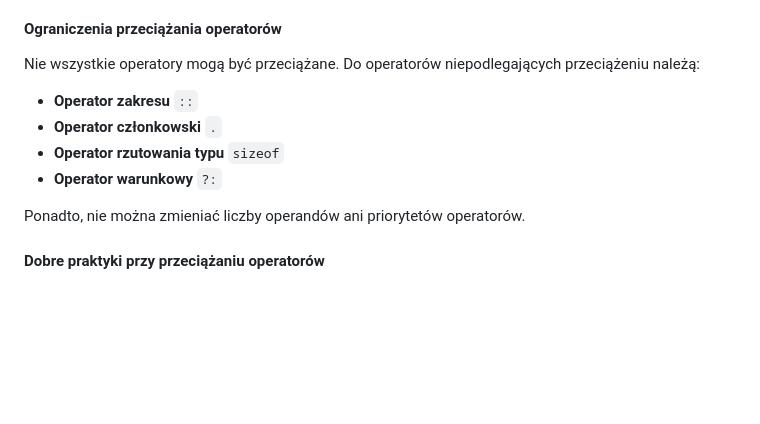
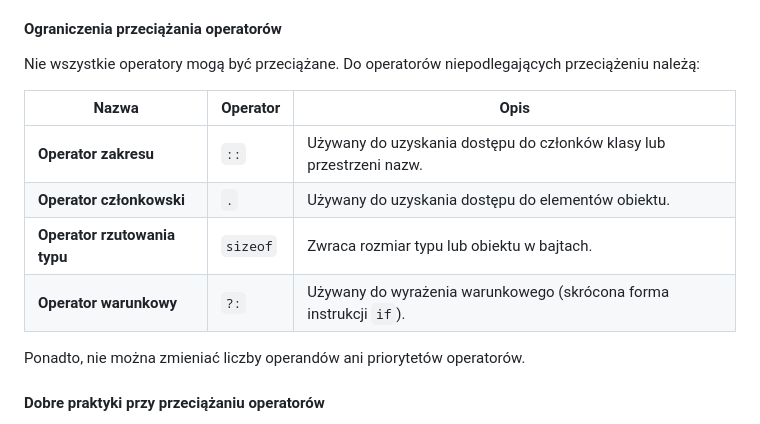
Before and after one commit to djeada/Od-C-do-Cpp, a Markdown page: notatki/18_przeciazanie.md, the part around the change. Rendered like a GitHub page; blank space fills up the shorter version.

```diff
--- a/notatki/18_przeciazanie.md
+++ b/notatki/18_przeciazanie.md
@@ -198,10 +198,12 @@ int main() {
 
 Nie wszystkie operatory mogą być przeciążane. Do operatorów niepodlegających przeciążeniu należą:
 
-- **Operator zakresu** `::`
-- **Operator członkowski** `.`
-- **Operator rzutowania typu** `sizeof`
-- **Operator warunkowy** `?:`
+| Nazwa                    | Operator | Opis                                                                 |
+|--------------------------|----------|----------------------------------------------------------------------|
+| **Operator zakresu**      | `::`     | Używany do uzyskania dostępu do członków klasy lub przestrzeni nazw.  |
+| **Operator członkowski**  | `.`      | Używany do uzyskania dostępu do elementów obiektu.                    |
+| **Operator rzutowania typu** | `sizeof` | Zwraca rozmiar typu lub obiektu w bajtach.                           |
+| **Operator warunkowy**    | `?:`     | Używany do wyrażenia warunkowego (skrócona forma instrukcji `if`).    |
 
 Ponadto, nie można zmieniać liczby operandów ani priorytetów operatorów.
 
```
